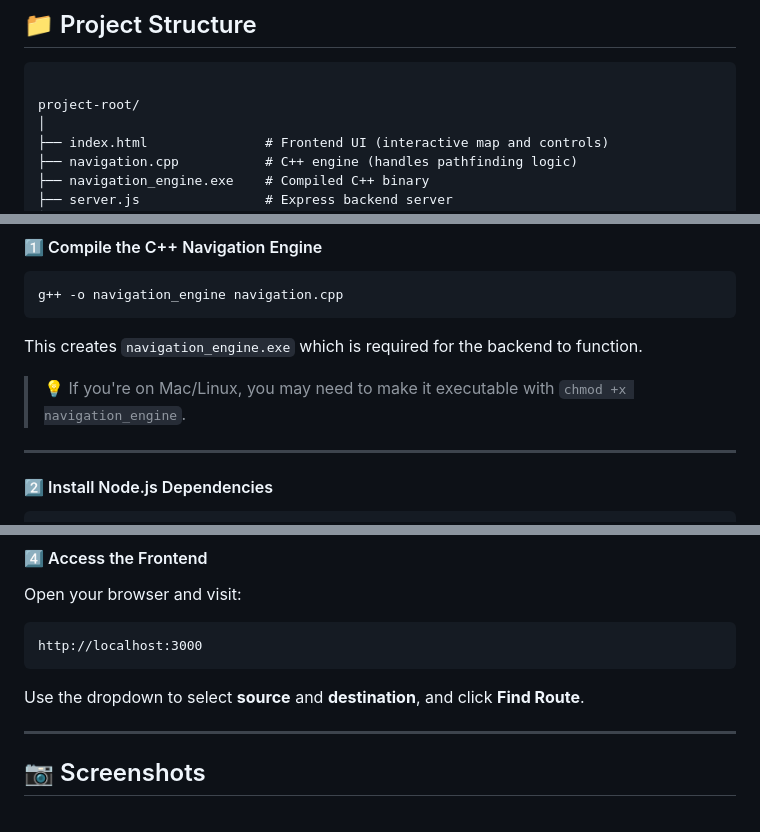
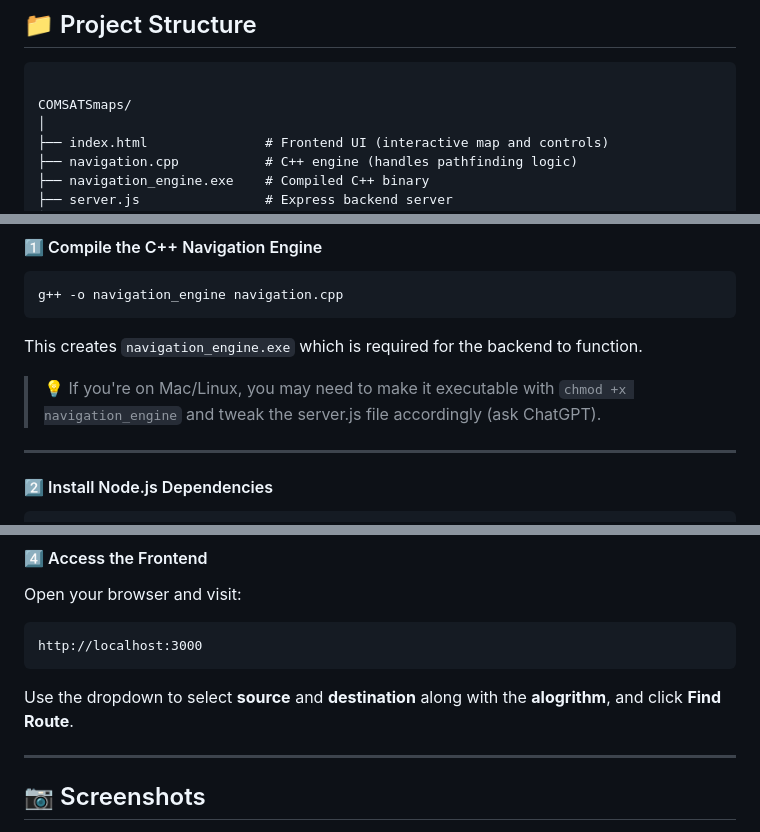
Before and after one commit to alirafay265/COMSATSmaps, a Markdown page: README.md, 3 parts joined by grey strips. Rendered like a GitHub page.

````diff
--- a/README.md
+++ b/README.md
@@ -8,7 +8,7 @@ A fully interactive and intelligent web-based navigation platform for **COMSATS
 
 ```
 
-project-root/
+COMSATSmaps/
 │
 ├── index.html               # Frontend UI (interactive map and controls)
 ├── navigation.cpp           # C++ engine (handles pathfinding logic)
@@ -39,7 +39,7 @@ g++ -o navigation_engine navigation.cpp
 
 This creates `navigation_engine.exe` which is required for the backend to function.
 
-> 💡 If you're on Mac/Linux, you may need to make it executable with `chmod +x navigation_engine`.
+> 💡 If you're on Mac/Linux, you may need to make it executable with `chmod +x navigation_engine` and tweak the server.js file accordingly (ask ChatGPT).
 
 ---
 
@@ -69,7 +69,7 @@ Open your browser and visit:
 http://localhost:3000
 ```
 
-Use the dropdown to select **source** and **destination**, and click **Find Route**.
+Use the dropdown to select **source** and **destination** along with the **alogrithm**, and click **Find Route**.
 
 ---
 
````
